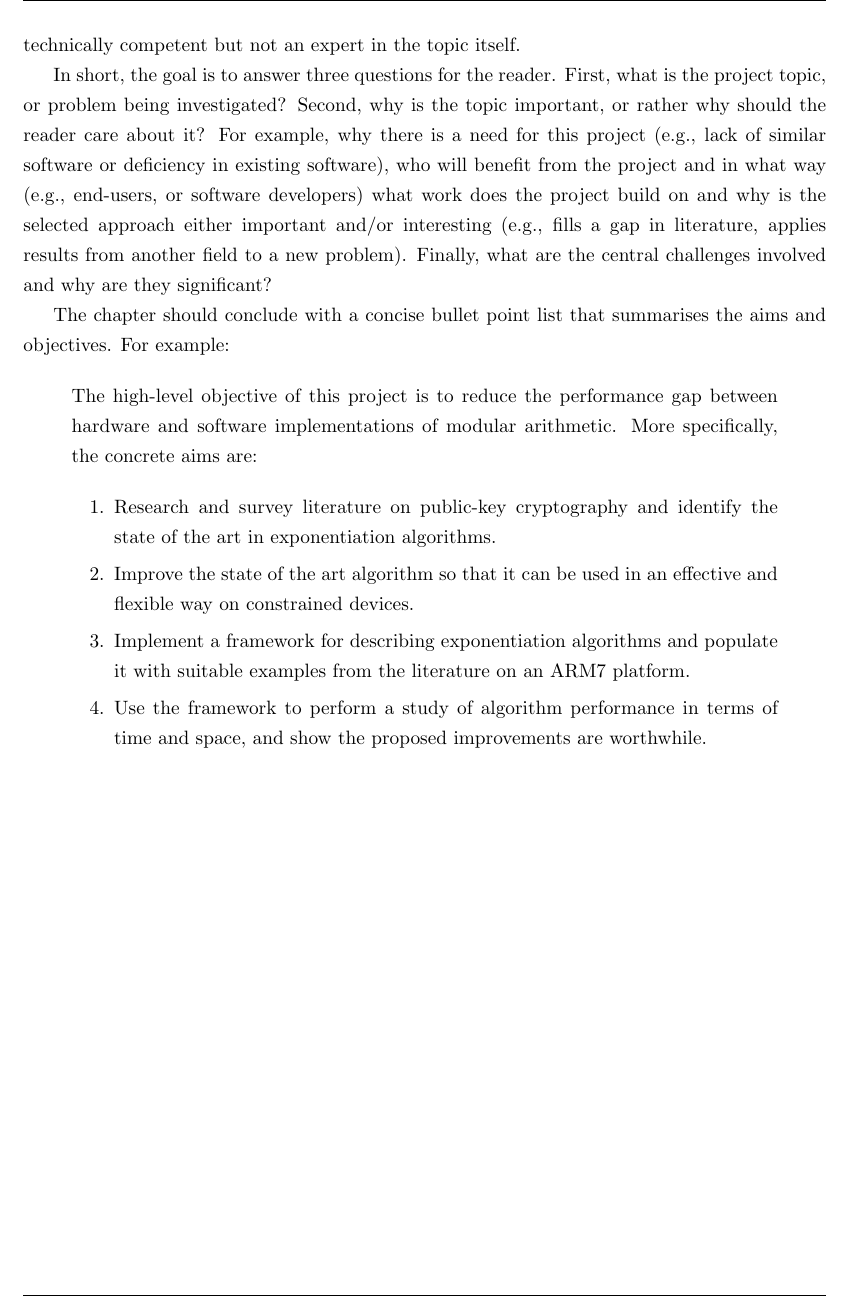
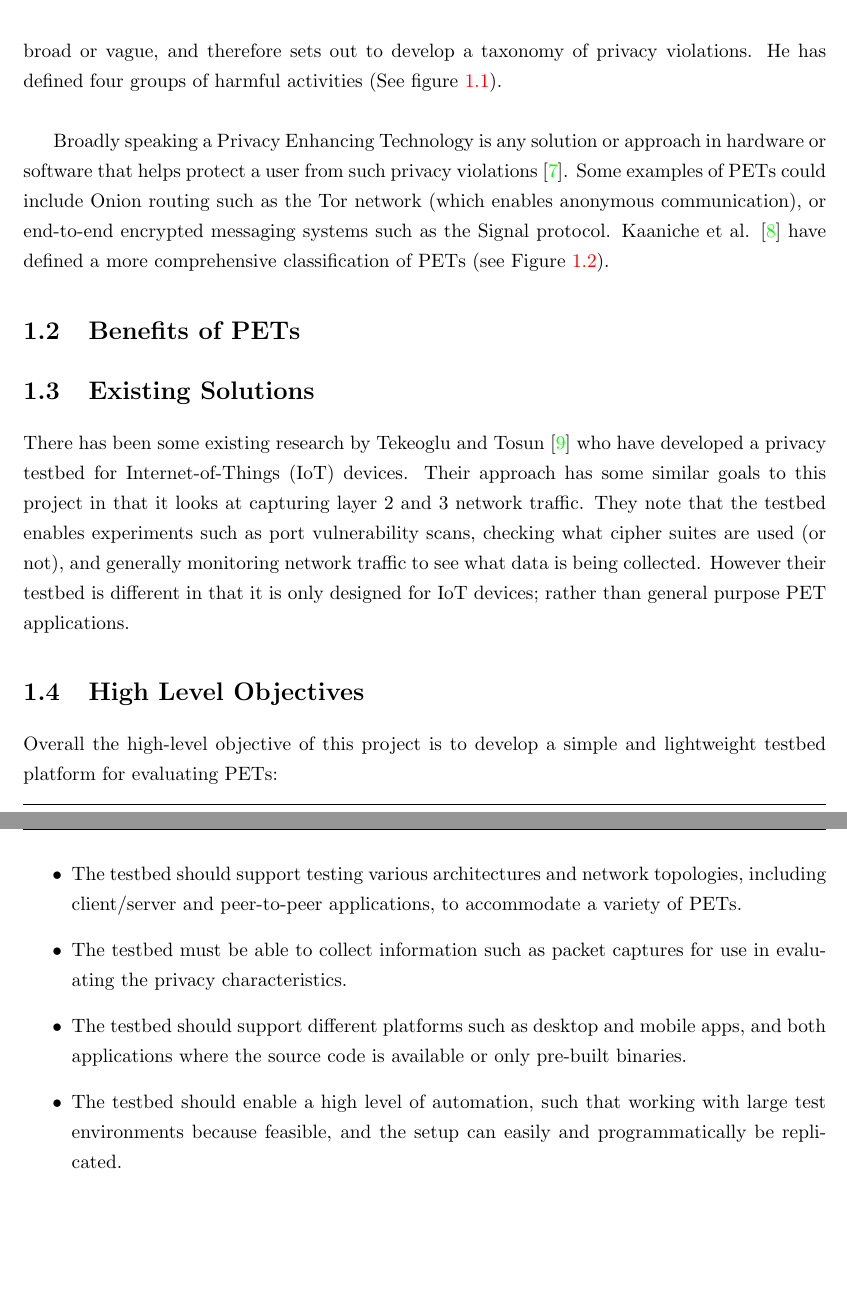
Before and after one commit to jacob-pro/individual-project, a LaTeX thesis (report/dissertation.tex): part of page 14 of 27 before the commit and two parts of pages 14 and 15 of 29 after it, the two joined at a grey line, cut at the place of the change, the shorter picture padded with empty space. Compiled offline with pdfLaTeX.

Commit message:
something

```diff
--- a/report/dissertation.tex
+++ b/report/dissertation.tex
@@ -13,6 +13,8 @@
 
 \usepackage{setspace}
 \setstretch{1.25}
+
+\usepackage{subfig}
 
 \begin{document}
 
@@ -116,2 +114,0 @@ the proposed aims and objectives.  Ideally, it is written at a fairly
-high-level, and easily understood by a reader who is technically
-competent but not an expert in the topic itself.
@@ -118,11 +118,3 @@ competent but not an expert in the topic itself.
+definition of privacy has often been very broad or vague, and therefore sets out to develop
+a taxonomy of privacy violations. He has defined four groups of harmful activities (See figure \ref{privacy_taxonomy}). \\
 
-In short, the goal is to answer three questions for the reader.  First,
-what is the project topic, or problem being investigated?  Second, why
-is the topic important, or rather why should the reader care about it?
-For example, why there is a need for this project (e.g., lack of similar
-software or deficiency in existing software), who will benefit from the
-project and in what way (e.g., end-users, or software developers) what
-work does the project build on and why is the selected approach either
-important and/or interesting (e.g., fills a gap in literature, applies
-results from another field to a new problem).  Finally, what are the
-central challenges involved and why are they significant?
@@ -129,9 +162,10 @@ central challenges involved and why are they significant?
+	\label{privacy_taxonomy}
+\end{figure}
 
-The chapter should conclude with a concise bullet point list that
-summarises the aims and objectives.  For example:
+Broadly speaking a Privacy Enhancing Technology is any solution or approach in hardware or software that helps
+protect a user from such privacy violations~\cite{buckley_pets}. Some examples of PETs could include
+Onion routing such as the Tor network (which enables anonymous communication), or
+end-to-end encrypted messaging systems such as the Signal protocol.
+Kaaniche et al. \cite{kaaniche_2020_privacy} have defined a more comprehensive classification of PETs
+ (see Figure \ref{pet_taxonomy}).
 
-\begin{quote}
-\noindent
-The high-level objective of this project is to reduce the performance
-gap between hardware and software implementations of modular arithmetic.
-More specifically, the concrete aims are:
@@ -138,17 +175,33 @@ More specifically, the concrete aims are:
+	\caption{A Taxonomy of privacy enhancing technologies~\cite{kaaniche_2020_privacy}.}
+	\label{pet_taxonomy}
+\end{figure}
 
-\begin{enumerate}
-\item Research and survey literature on public-key cryptography and
-      identify the state of the art in exponentiation algorithms.
-\item Improve the state of the art algorithm so that it can be used
-      in an effective and flexible way on constrained devices.
-\item Implement a framework for describing exponentiation algorithms
-      and populate it with suitable examples from the literature on
-      an ARM7 platform.
-\item Use the framework to perform a study of algorithm performance
-      in terms of time and space, and show the proposed improvements
-      are worthwhile.
-\end{enumerate}
-\end{quote}
+\section{Benefits of PETs}
+
+\section{Existing Solutions}
+
+There has been some existing research by Tekeoglu and Tosun~\cite{tekeoglu_2016_testbed} who have developed
+a privacy testbed for Internet-of-Things (IoT) devices. Their approach has some similar goals to this project
+in that it looks at capturing layer 2 and 3 network traffic. They note that the testbed enables experiments such
+as port vulnerability scans, checking what cipher suites are used (or not), and generally monitoring
+network traffic to see what data is being collected. However their testbed is different in that it is only designed
+for IoT devices; rather than general purpose PET applications.
+
+\section{High Level Objectives}
+
+Overall the high-level objective of this project is to develop a simple and lightweight
+testbed platform for evaluating PETs:
+
+\begin{itemize}
+	\item The testbed should support testing various architectures and network topologies,
+	including client/server and peer-to-peer applications, to accommodate a variety of PETs.
+	\item The testbed must be able to collect information such as packet captures
+	for use in evaluating the privacy characteristics.
+	\item The testbed should support different platforms such as desktop and mobile apps,
+	and both applications where the source code is available or only pre-built binaries.
+	\item The testbed should enable a high level of automation, such that working with large test
+	environments because feasible, and the setup can easily and programmatically be replicated.
+\end{itemize}
 
 \chapter{Technical Background}
 \label{chap:technical}
```
Also changed, not shown: report/dissertation.bib (+44 -0 lines), report/dissertation.pdf, report/dissertation.tex (60 more changed lines).
